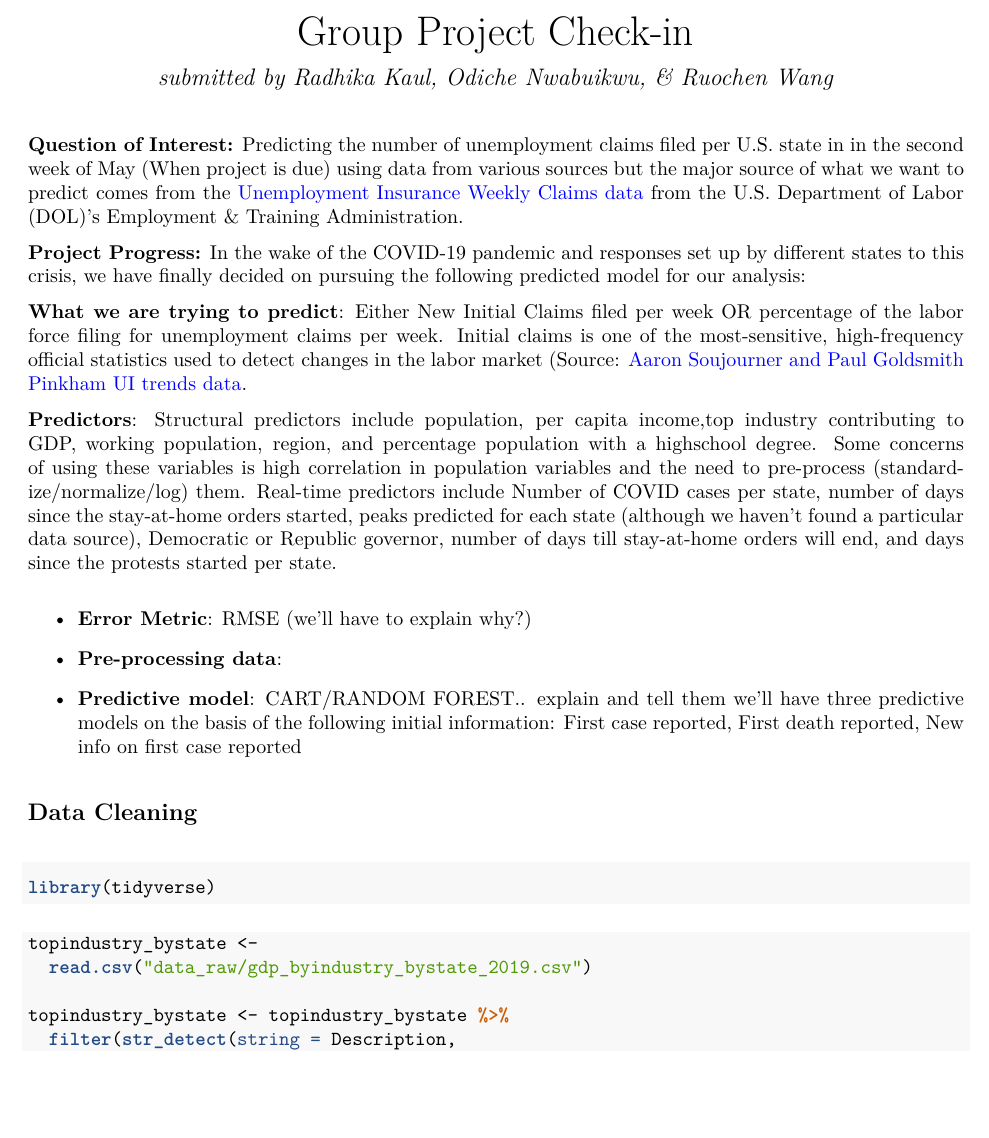
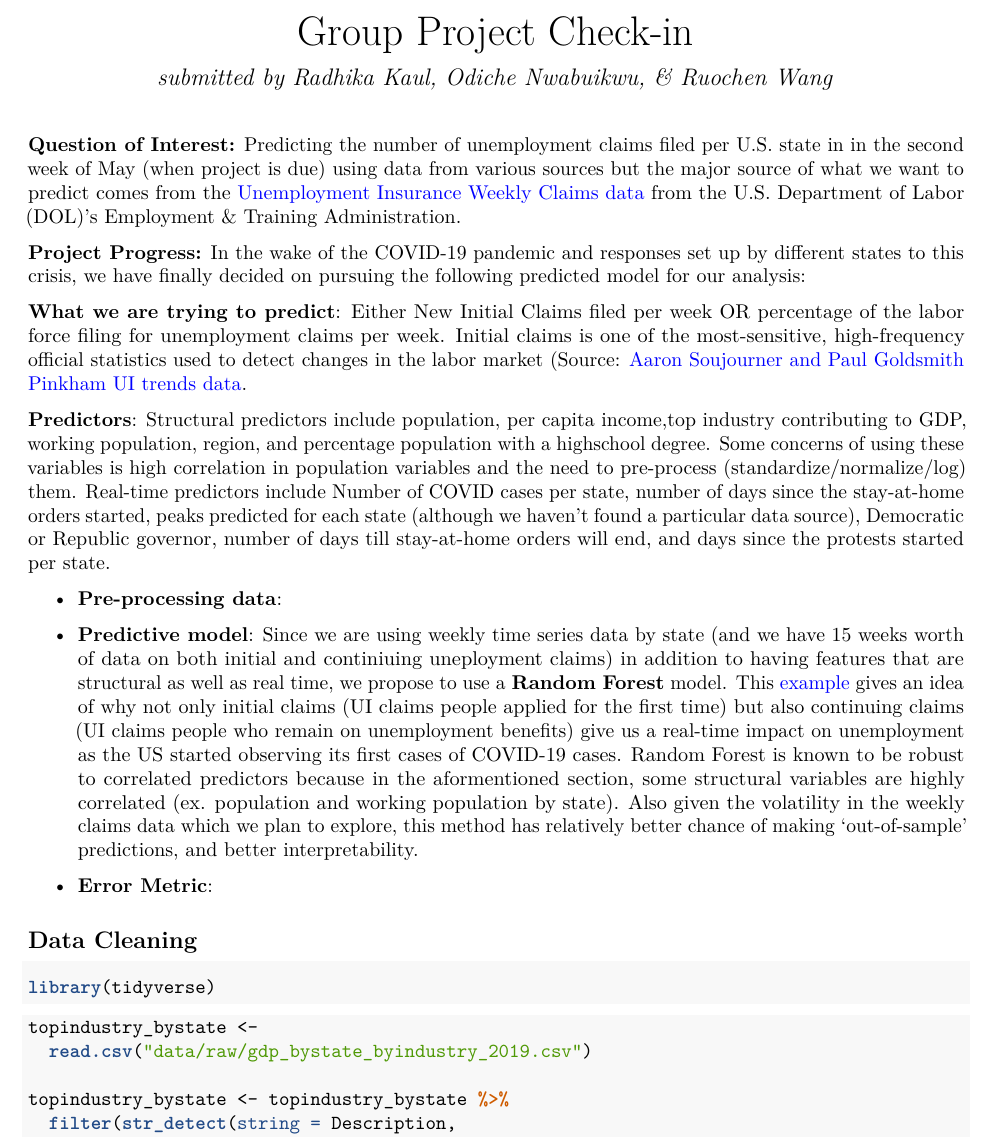
Before and after one commit to ruochen-wang97/dspp-finalproject, an R Markdown document (groupproject_checkin.Rmd): part of the page, cut so that both start at the same text, the shorter picture padded with empty space. The pictures show the output file groupproject_checkin.pdf that the author committed with the source.

Commit message:
Changes to checkin file

````diff
--- a/groupproject_checkin.Rmd
+++ b/groupproject_checkin.Rmd
@@ -5,7 +5,7 @@ output: pdf_document
 urlcolor: blue
 ---
 
-**Question of Interest:** Predicting the number of unemployment claims filed per U.S. state in in the second week of May (When project is due) using data from various sources but the major source of what we want to predict comes from the [Unemployment Insurance Weekly Claims data](https://oui.doleta.gov/unemploy/claims.asp) from the U.S. Department of Labor (DOL)'s Employment & Training Administration.
+**Question of Interest:** Predicting the number of unemployment claims filed per U.S. state in in the second week of May (when project is due) using data from various sources but the major source of what we want to predict comes from the [Unemployment Insurance Weekly Claims data](https://oui.doleta.gov/unemploy/claims.asp) from the U.S. Department of Labor (DOL)'s Employment & Training Administration.
 
 **Project Progress:** In the wake of the COVID-19 pandemic and responses set up by different states to this crisis, we have finally decided on pursuing the following predicted model for our analysis:
 
@@ -14,11 +14,11 @@ urlcolor: blue
 **Predictors**: Structural predictors include population, per capita income,top industry contributing to GDP, working population, region, and percentage population with a highschool degree. Some concerns of using these variables is high correlation in population variables and the need to pre-process (standardize/normalize/log) them.
 Real-time predictors include Number of COVID cases per state, number of days since the stay-at-home orders started, peaks predicted for each state (although we haven't found a particular data source), Democratic or Republic governor, number of days till stay-at-home orders will end, and days since the protests started per state.
 
-- **Error Metric**: RMSE (we'll have to explain why?)
-
 - **Pre-processing data**:
 
-- **Predictive model**: CART/RANDOM FOREST.. explain and tell them we'll have three predictive models on the basis of the following initial information: First case reported, First death reported, New info on first case reported
+- **Predictive model**: Since we are using weekly time series data by state (and we have 15 weeks worth of data on both initial and continiuing uneployment claims) in addition to having features that are structural as well as real time, we propose to use a **Random Forest** model. This [example](https://towardsdatascience.com/analyzing-recent-unemployment-data-f4d1ff7da2b1) gives an idea of why not only initial claims (UI claims people applied for the first time) but also continuing claims (UI claims people who remain on unemployment benefits) give us a real-time impact on unemployment as the US started observing its first cases of COVID-19 cases. Random Forest is known to be robust to correlated predictors because in the aformentioned section, some structural variables are highly correlated (ex. population and working population by state). Also given the volatility in the weekly claims data which we plan to explore, this method has relatively better chance of making 'out-of-sample' predictions, and better interpretability.
+
+- **Error Metric**:
 
 ## Data Cleaning
 
@@ -35,7 +35,7 @@ library(tidyverse)
 ```{r topindustry_bystate, echo=T, message=F, warning=F}
 
 topindustry_bystate <-
-  read.csv("data_raw/gdp_byindustry_bystate_2019.csv")
+  read.csv("data/raw/gdp_bystate_byindustry_2019.csv")
 
 topindustry_bystate <- topindustry_bystate %>%
   filter(str_detect(string = Description,
````
Also changed, not shown: groupproject_checkin.pdf.
